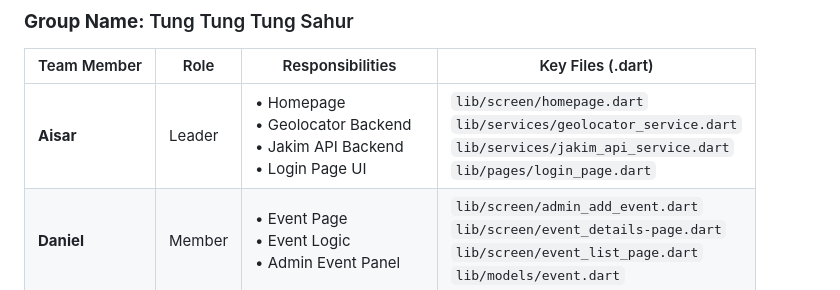
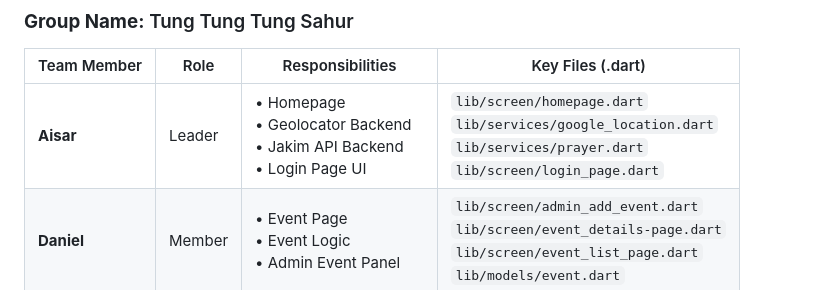
Before and after one commit to sarnsrun/Masjid-Connect, a Markdown page: README.md, the part around the change. GitHub-like rendering.

Commit message:
Update team member roles and key files in README

```diff
--- a/README.md
+++ b/README.md
@@ -6,7 +6,7 @@
 
 | Team Member | Role | Responsibilities | Key Files (.dart) |
 | --- | --- | --- | --- |
-| **Aisar** | Leader | • Homepage<br>• Geolocator Backend<br>• Jakim API Backend<br>• Login Page UI | `lib/screen/homepage.dart`<br>`lib/services/geolocator_service.dart`<br>`lib/services/jakim_api_service.dart`<br>`lib/pages/login_page.dart` |
+| **Aisar** | Leader | • Homepage<br>• Geolocator Backend<br>• Jakim API Backend<br>• Login Page UI | `lib/screen/homepage.dart`<br>`lib/services/google_location.dart`<br>`lib/services/prayer.dart`<br>`lib/screen/login_page.dart` |
 | **Daniel** | Member | • Event Page<br>• Event Logic<br>• Admin Event Panel | `lib/screen/admin_add_event.dart`<br>`lib/screen/event_details-page.dart`<br>`lib/screen/event_list_page.dart`<br>`lib/models/event.dart` |
 | **Farhan** | Member | • Firebase Setup<br>• Login Backend<br>• Donation Page<br>• Admin Donation Panel | `lib/firebase_options.dart`<br>`lib/screen/admin_add_campaign.dart`<br>`lib/screen/donation_details.dart`<br>`lib/screen/donation_page.dart` |
 | **Muzammel** | Member | • Tasbih Page<br>• General UI Design<br>• Screen Routing | `lib/screen/tasbih_page.dart`<br>`lib/main.dart`<br>`lib/navigation_layout.dart` |
```
